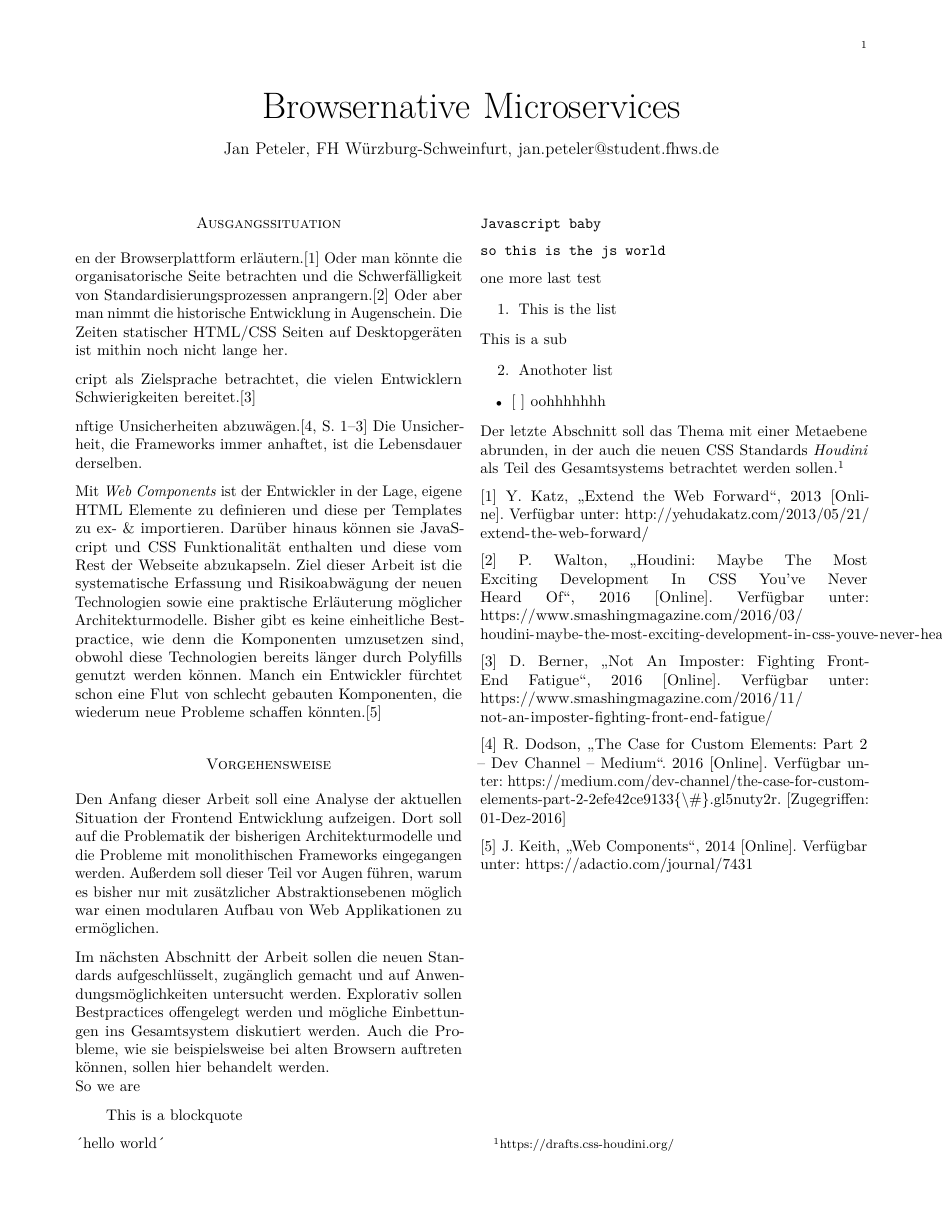
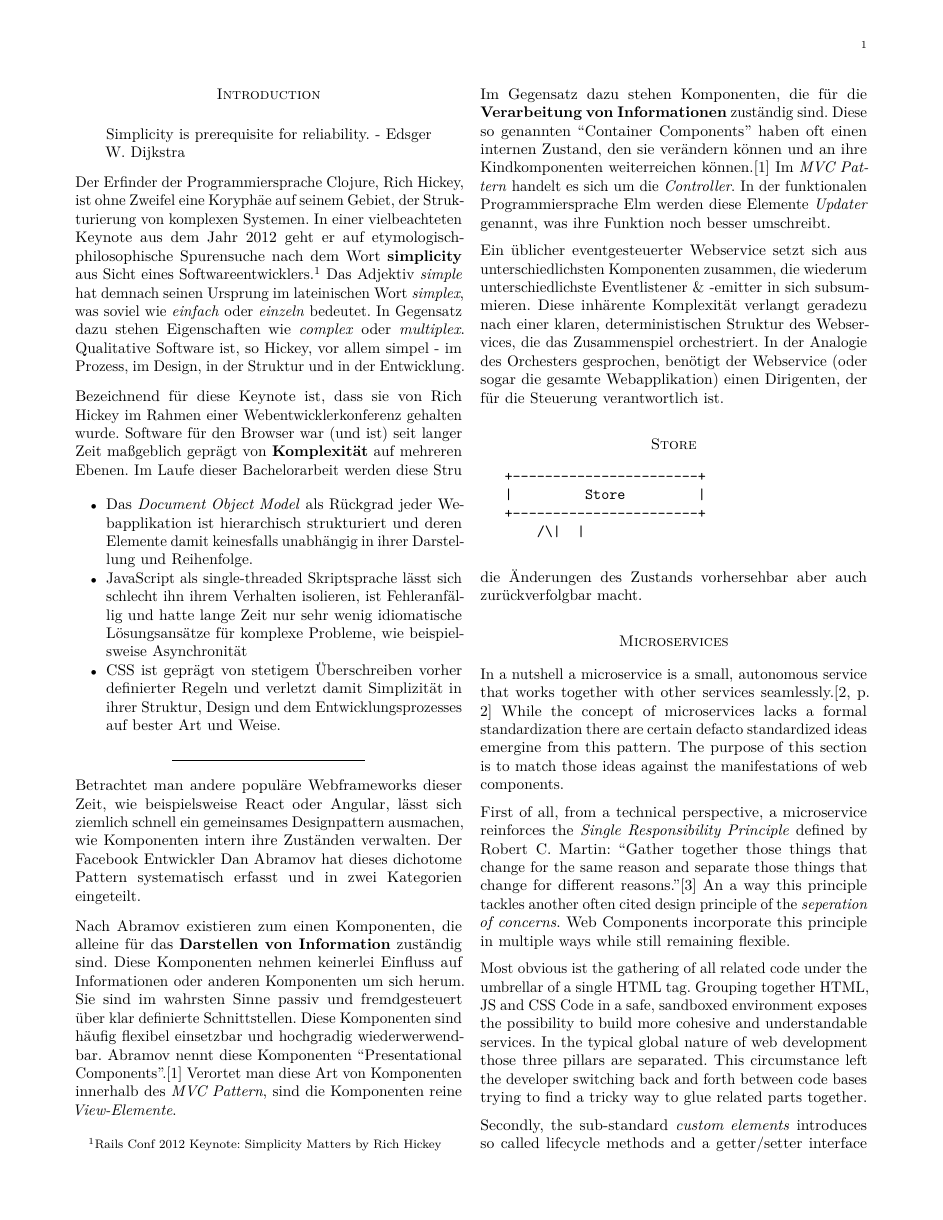
Before and after one commit to ja0nz/bachelorarbeit, a LaTeX paper (paper.tex): the whole page before the commit and page 1 of 2 after it. The pictures show the PDF file paper.pdf that the author committed with the source.

Commit message:
pdf/tex build

```diff
--- a/paper.tex
+++ b/paper.tex
@@ -28,4 +26,3 @@
             pdfborder={0 0 0},
             breaklinks=true}
 \urlstyle{same}  % don't use monospace font for urls
-\ifnum 0\ifxetex 1\fi\ifluatex 1\fi=0 % if pdftex
@@ -98,83 +52,30 @@
 \makeatother
 
 
-\title{Browsernative Microservices}
-\providecommand{\subtitle}[1]{}
-\subtitle{Modulare Webarchitekturen durch neue Browserstandards entwickeln}
-\author{Jan Peteler, FH Würzburg-Schweinfurt, jan.peteler@student.fhws.de}
-\date{Januar 2017}
+\date{}
 
 \begin{document}
-\maketitle
 
-\section{Ausgangssituation}\label{ausgangssituation}
-
-en der Browserplattform erläutern.{[}1{]} Oder man könnte die
-organisatorische Seite betrachten und die Schwerfälligkeit von
-Standardisierungsprozessen anprangern.{[}2{]} Oder aber man nimmt die
-historische Entwicklung in Augenschein. Die Zeiten statischer HTML/CSS
-Seiten auf Desktopgeräten ist mithin noch nicht lange her.
-
-cript als Zielsprache betrachtet, die vielen Entwicklern Schwierigkeiten
-bereitet.{[}3{]}
-
-nftige Unsicherheiten abzuwägen.{[}4, S. 1--3{]} Die Unsicherheit, die
-Frameworks immer anhaftet, ist die Lebensdauer derselben.
-
-Mit \emph{Web Components} ist der Entwickler in der Lage, eigene HTML
-Elemente zu definieren und diese per Templates zu ex- \& importieren.
-Darüber hinaus können sie JavaScript und CSS Funktionalität enthalten
-und diese vom Rest der Webseite abzukapseln. Ziel dieser Arbeit ist die
-systematische Erfassung und Risikoabwägung der neuen Technologien sowie
-eine praktische Erläuterung möglicher Architekturmodelle. Bisher gibt es
-keine einheitliche Bestpractice, wie denn die Komponenten umzusetzen
-sind, obwohl diese Technologien bereits länger durch Polyfills genutzt
-werden können. Manch ein Entwickler fürchtet schon eine Flut von
-schlecht gebauten Komponenten, die wiederum neue Probleme schaffen
-könnten.{[}5{]}
-
-\section{Vorgehensweise}\label{vorgehensweise}
-
-Den Anfang dieser Arbeit soll eine Analyse der aktuellen Situation der
-Frontend Entwicklung aufzeigen. Dort soll auf die Problematik der
-bisherigen Architekturmodelle und die Probleme mit monolithischen
-Frameworks eingegangen werden. Außerdem soll dieser Teil vor Augen
-führen, warum es bisher nur mit zusätzlicher Abstraktionsebenen möglich
-war einen modularen Aufbau von Web Applikationen zu ermöglichen.
-
-Im nächsten Abschnitt der Arbeit sollen die neuen Standards
-aufgeschlüsselt, zugänglich gemacht und auf Anwendungsmöglichkeiten
-untersucht werden. Explorativ sollen Bestpractices offengelegt werden
-und mögliche Einbettungen ins Gesamtsystem diskutiert werden. Auch die
-Probleme, wie sie beispielsweise bei alten Browsern auftreten können,
-sollen hier behandelt werden.\\
-So we are
+\section{Introduction}\label{introduction}
 
 \begin{quote}
-This is a blockquote
+Simplicity is prerequisite for reliability. - Edsger W. Dijkstra
 \end{quote}
 
-´hello world´
+Der Erfinder der Programmiersprache Clojure, Rich Hickey, ist ohne
+Zweifel eine Koryphäe auf seinem Gebiet, der Strukturierung von
+komplexen Systemen. In einer vielbeachteten Keynote aus dem Jahr 2012
+geht er auf etymologisch-philosophische Spurensuche nach dem Wort
+\textbf{simplicity } aus Sicht eines Softwareentwicklers.\footnote{\href{https://www.youtube.com/watch?v=rI8tNMsozo0\&t=48s}{Rails
+  Conf 2012 Keynote: Simplicity Matters by Rich Hickey}} Das Adjektiv
+\emph{simple} hat demnach seinen Ursprung im lateinischen Wort
+\emph{simplex}, was soviel wie \emph{einfach} oder \emph{einzeln}
+bedeutet. In Gegensatz dazu stehen Eigenschaften wie \emph{complex} oder
+\emph{multiplex}. Qualitative Software ist, so Hickey, vor allem simpel
+- im Prozess, im Design, in der Struktur und in der Entwicklung.
 
-\begin{Shaded}
-\begin{Highlighting}[]
-\NormalTok{Javascript baby}
-\end{Highlighting}
-\end{Shaded}
-
-\texttt{so\ this\ is\ the\ js\ world}
-
-one more last test
-
-\begin{enumerate}
-\def\labelenumi{\arabic{enumi}.}
-\tightlist
-\item
-  This is the list
-\end{enumerate}
-
-This is a sub
-
-\begin{enumerate}
-\def\labelenumi{\arabic{enumi}.}
-\setcounter{enumi}{1}
+Bezeichnend für diese Keynote ist, dass sie von Rich Hickey im Rahmen
+einer Webentwicklerkonferenz gehalten wurde. Software für den Browser
+war (und ist) seit langer Zeit maßgeblich geprägt von
+\textbf{Komplexität} auf mehreren Ebenen. Im Laufe dieser Bachelorarbeit
+werden diese Stru
@@ -186,9 +83,93 @@ This is a sub
 \begin{itemize}
 \tightlist
 \item
-  {[} {]} oohhhhhhh
+  Das \emph{Document Object Model} als Rückgrad jeder Webapplikation ist
+  hierarchisch strukturiert und deren Elemente damit keinesfalls
+  unabhängig in ihrer Darstellung und Reihenfolge.
+\item
+  JavaScript als single-threaded Skriptsprache lässt sich schlecht ihn
+  ihrem Verhalten isolieren, ist Fehleranfällig und hatte lange Zeit nur
+  sehr wenig idiomatische Lösungsansätze für komplexe Probleme, wie
+  beispielsweise Asynchronität
+\item
+  CSS ist geprägt von stetigem Überschreiben vorher definierter Regeln
+  und verletzt damit Simplizität in ihrer Struktur, Design und dem
+  Entwicklungsprozesses auf bester Art und Weise.
 \end{itemize}
 
-Der letzte Abschnitt soll das Thema mit einer Metaebene abrunden, in der
-auch die neuen CSS Standards \emph{Houdini} als Teil des Gesamtsystems
-betrachtet werden sollen.\footnote{https://drafts.css-houdini.org/}
+\begin{center}\rule{0.5\linewidth}{\linethickness}\end{center}
+
+Betrachtet man andere populäre Webframeworks dieser Zeit, wie
+beispielsweise React oder Angular, lässt sich ziemlich schnell ein
+gemeinsames Designpattern ausmachen, wie Komponenten intern ihre
+Zuständen verwalten. Der Facebook Entwickler Dan Abramov hat dieses
+dichotome Pattern systematisch erfasst und in zwei Kategorien
+eingeteilt.
+
+Nach Abramov existieren zum einen Komponenten, die alleine für das
+\textbf{Darstellen von Information} zuständig sind. Diese Komponenten
+nehmen keinerlei Einfluss auf Informationen oder anderen Komponenten um
+sich herum. Sie sind im wahrsten Sinne passiv und fremdgesteuert über
+klar definierte Schnittstellen. Diese Komponenten sind häufig flexibel
+einsetzbar und hochgradig wiederwerwendbar. Abramov nennt diese
+Komponenten ``Presentational Components''.{[}1{]} Verortet man diese Art
+von Komponenten innerhalb des \emph{MVC Pattern}, sind die Komponenten
+reine \emph{View-Elemente}.
+
+Im Gegensatz dazu stehen Komponenten, die für die \textbf{Verarbeitung
+von Informationen} zuständig sind. Diese so genannten ``Container
+Components'' haben oft einen internen Zustand, den sie verändern können
+und an ihre Kindkomponenten weiterreichen können.{[}1{]} Im \emph{MVC
+Pattern} handelt es sich um die \emph{Controller}. In der funktionalen
+Programmiersprache Elm werden diese Elemente \emph{Updater} genannt, was
+ihre Funktion noch besser umschreibt.
+
+Ein üblicher eventgesteuerter Webservice setzt sich aus
+unterschiedlichsten Komponenten zusammen, die wiederum
+unterschiedlichste Eventlistener \& -emitter in sich subsummieren. Diese
+inhärente Komplexität verlangt geradezu nach einer klaren,
+deterministischen Struktur des Webservices, die das Zusammenspiel
+orchestriert. In der Analogie des Orchesters gesprochen, benötigt der
+Webservice (oder sogar die gesamte Webapplikation) einen Dirigenten, der
+für die Steuerung verantwortlich ist.
+
+\section{Store}\label{store}
+
+\begin{verbatim}
+   +-----------------------+
+   |         Store         |
+   +-----------------------+
+       /\|  |
+
+\end{verbatim}
+
+die Änderungen des Zustands vorhersehbar aber auch zurückverfolgbar
+macht.
+
+\section{Microservices}\label{microservices}
+
+In a nutshell a microservice is a small, autonomous service that works
+together with other services seamlessly.{[}2, p. 2{]} While the concept
+of microservices lacks a formal standardization there are certain
+defacto standardized ideas emergine from this pattern. The purpose of
+this section is to match those ideas against the manifestations of web
+components.
+
+First of all, from a technical perspective, a microservice reinforces
+the \emph{Single Responsibility Principle} defined by Robert C. Martin:
+``Gather together those things that change for the same reason and
+separate those things that change for different reasons.''{[}3{]} An a
+way this principle tackles another often cited design principle of the
+\emph{seperation of concerns}. Web Components incorporate this principle
+in multiple ways while still remaining flexible.
+
+Most obvious ist the gathering of all related code under the umbrellar
+of a single HTML tag. Grouping together HTML, JS and CSS Code in a safe,
+sandboxed environment exposes the possibility to build more cohesive and
+understandable services. In the typical global nature of web development
+those three pillars are separated. This circumstance left the developer
+switching back and forth between code bases trying to find a tricky way
+to glue related parts together.
+
+Secondly, the sub-standard \emph{custom elements} introduces so called
+lifecycle methods and a getter/setter interface exposing the
@@ -198,2 +229,0 @@ betrachtet werden sollen.\footnote{https://drafts.css-houdini.org/}
-{[}1{]} Y. Katz, „Extend the Web Forward``, 2013 {[}Online{]}. Verfügbar
-unter: \url{http://yehudakatz.com/2013/05/21/extend-the-web-forward/}
@@ -202,3 +235,0 @@ unter: \url{http://yehudakatz.com/2013/05/21/extend-the-web-forward/}
-{[}2{]} P. Walton, „Houdini: Maybe The Most Exciting Development In CSS
-You've Never Heard Of``, 2016 {[}Online{]}. Verfügbar unter:
-\url{https://www.smashingmagazine.com/2016/03/houdini-maybe-the-most-exciting-development-in-css-youve-never-heard-of}
@@ -205,11 +239,8 @@ You've Never Heard Of``, 2016 {[}Online{]}. Verfügbar unter:
+\url{http://www.ebook.de/de/product/22539693/sam_newmann_building_microservices.html}
 
-\hypertarget{ref-Berner2016}{}
-{[}3{]} D. Berner, „Not An Imposter: Fighting Front-End Fatigue``, 2016
-{[}Online{]}. Verfügbar unter:
-\url{https://www.smashingmagazine.com/2016/11/not-an-imposter-fighting-front-end-fatigue/}
+\hypertarget{ref-Martin}{}
+{[}3{]} R. C. Martin, ``The single responsibility principle.''
+{[}Online{]}. Available:
+\url{http://programmer.97things.oreilly.com/wiki/index.php/The_Single_Responsibility_Principle}
 
-\hypertarget{ref-Dodson2016}{}
-{[}4{]} R. Dodson, „The Case for Custom Elements: Part 2 -- Dev Channel
--- Medium``. 2016 {[}Online{]}. Verfügbar unter:
-\href{https://medium.com/dev-channel/the-case-for-custom-elements-part-2-2efe42ce9133\%7B/\#\%7D.gl5nuty2r}{https://medium.com/dev-channel/the-case-for-custom-elements-part-2-2efe42ce9133\{\textbackslash{}\#\}.gl5nuty2r}.
-{[}Zugegriffen: 01-Dez-2016{]}
+\hypertarget{ref-Conway1968}{}
@@ -218,2 +249,0 @@ You've Never Heard Of``, 2016 {[}Online{]}. Verfügbar unter:
-{[}5{]} J. Keith, „Web Components``, 2014 {[}Online{]}. Verfügbar unter:
-\url{https://adactio.com/journal/7431}
```
Also changed, not shown: paper.pdf, paper.tex (125 more changed lines), 2 other files.
